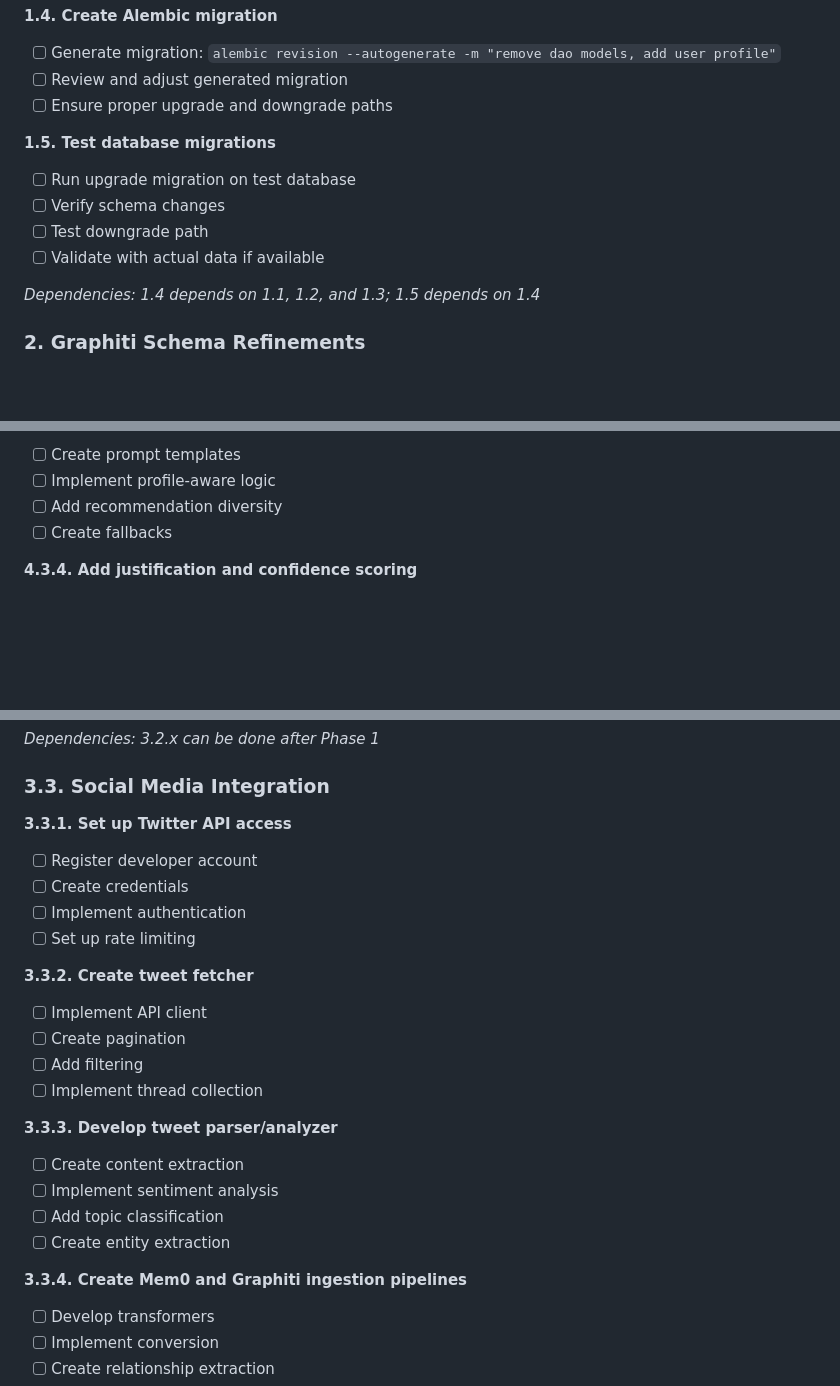
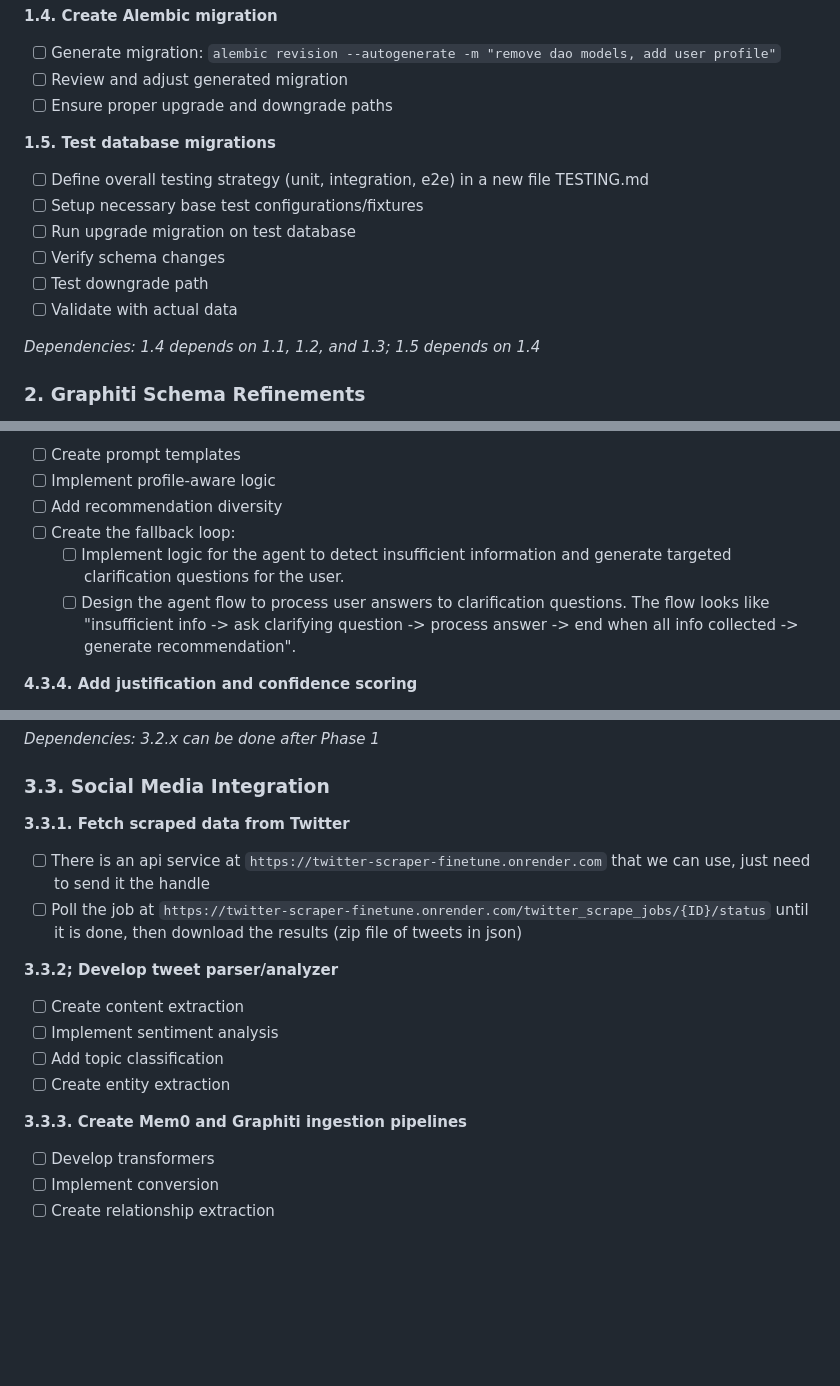
Before and after one commit to lishiyo/digital-twin-mem0, a Markdown page: dev_docs/v1_tasks.md, 3 parts joined by grey strips. Drawn GitHub-style; blank space fills up the shorter version.

Commit message:
gemini suggestions

```diff
--- a/dev_docs/v1_tasks.md
+++ b/dev_docs/v1_tasks.md
@@ -45,10 +45,12 @@ The implementation is organized into 6 phases, with **phases 1-3 forming the cri
 - [ ] Ensure proper upgrade and downgrade paths
 
 **1.5. Test database migrations**
+- [ ] Define overall testing strategy (unit, integration, e2e) in a new file TESTING.md
+- [ ] Setup necessary base test configurations/fixtures
 - [ ] Run upgrade migration on test database
 - [ ] Verify schema changes
 - [ ] Test downgrade path
-- [ ] Validate with actual data if available
+- [ ] Validate with actual data
 
 *Dependencies: 1.4 depends on 1.1, 1.2, and 1.3; 1.5 depends on 1.4*
 
@@ -227,7 +229,9 @@ The implementation is organized into 6 phases, with **phases 1-3 forming the cri
 - [ ] Create prompt templates
 - [ ] Implement profile-aware logic
 - [ ] Add recommendation diversity
-- [ ] Create fallbacks
+- [ ] Create the fallback loop:
+    - [ ] Implement logic for the agent to detect insufficient information and generate targeted clarification questions for the user.
+    - [ ] Design the agent flow to process user answers to clarification questions. The flow looks like "insufficient info -> ask clarifying question -> process answer -> end when all info collected -> generate recommendation".
 
 **4.3.4. Add justification and confidence scoring**
 - [ ] Implement reasoning generation
@@ -325,25 +330,17 @@ The implementation is organized into 6 phases, with **phases 1-3 forming the cri
 
 ### 3.3. Social Media Integration
 
-**3.3.1. Set up Twitter API access**
-- [ ] Register developer account
-- [ ] Create credentials
-- [ ] Implement authentication
-- [ ] Set up rate limiting
+**3.3.1. Fetch scraped data from Twitter**
+- [ ] There is an api service at `https://twitter-scraper-finetune.onrender.com` that we can use, just need to send it the handle
+- [ ] Poll the job at `https://twitter-scraper-finetune.onrender.com/twitter_scrape_jobs/{ID}/status` until it is done, then download the results (zip file of tweets in json)
 
-**3.3.2. Create tweet fetcher**
-- [ ] Implement API client
-- [ ] Create pagination
-- [ ] Add filtering
-- [ ] Implement thread collection
-
-**3.3.3. Develop tweet parser/analyzer**
+**3.3.2; Develop tweet parser/analyzer**
 - [ ] Create content extraction
 - [ ] Implement sentiment analysis
 - [ ] Add topic classification
 - [ ] Create entity extraction
 
-**3.3.4. Create Mem0 and Graphiti ingestion pipelines**
+**3.3.3. Create Mem0 and Graphiti ingestion pipelines**
 - [ ] Develop transformers
 - [ ] Implement conversion
 - [ ] Create relationship extraction
```
Also changed, not shown: other parts of dev_docs/v1_tasks.md (+2 -1 lines).
